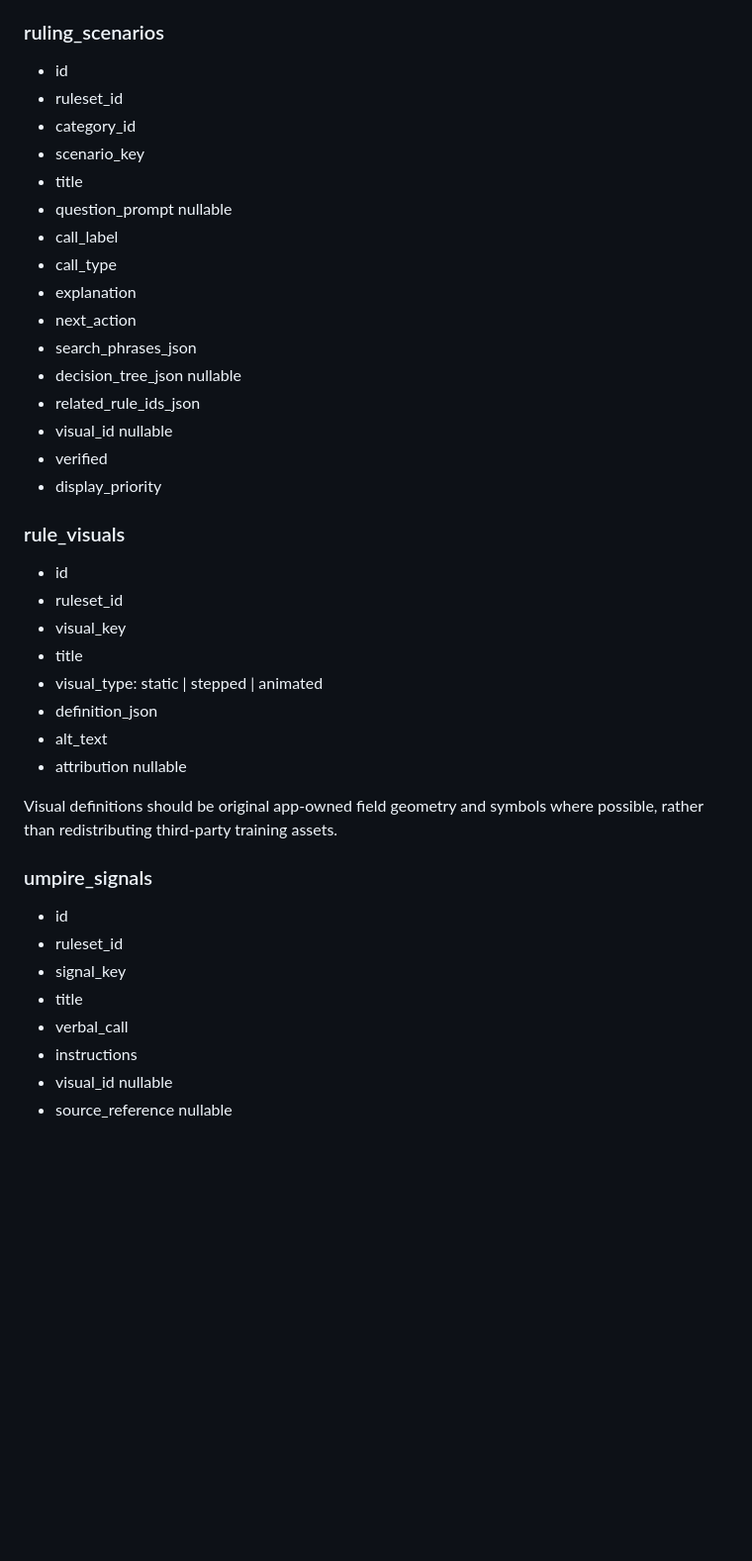
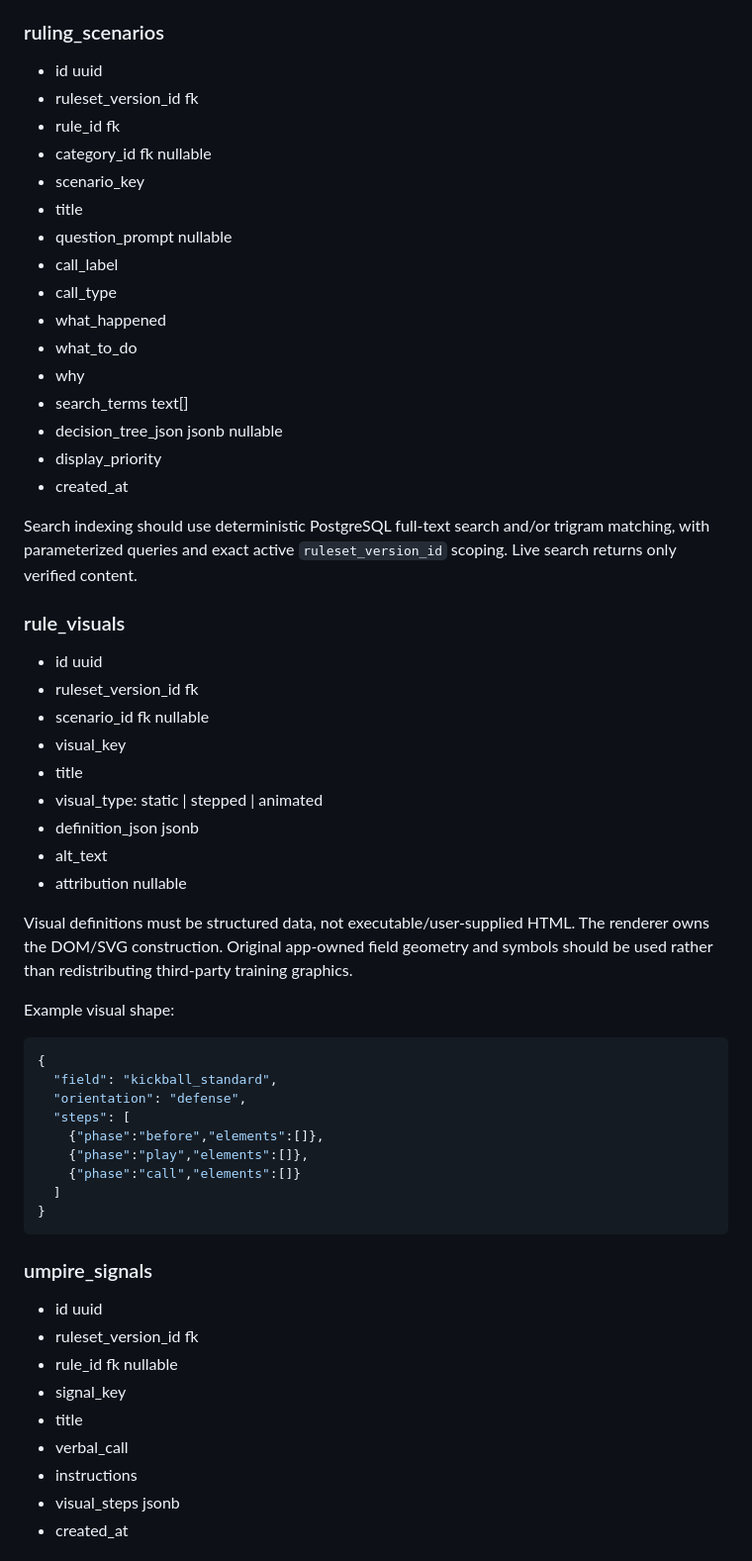
Before and after one commit to camronrsanders-ui/bunt-cakes-game-day-manager, a Markdown page: RULES_CALLS_ENGINE_ARCHITECTURE.md, the part around one of its changes. Shown at 99% size. GitHub-like rendering; blank space fills up the shorter version.

````diff
--- a/RULES_CALLS_ENGINE_ARCHITECTURE.md
+++ b/RULES_CALLS_ENGINE_ARCHITECTURE.md
@@ -85,41 +135,59 @@ A team/game points to the ruleset version active for that game. Historical games
 
 ### ruling_scenarios
-- id
-- ruleset_id
-- category_id
+- id uuid
+- ruleset_version_id fk
+- rule_id fk
+- category_id fk nullable
 - scenario_key
 - title
 - question_prompt nullable
 - call_label
 - call_type
-- explanation
-- next_action
-- search_phrases_json
-- decision_tree_json nullable
-- related_rule_ids_json
-- visual_id nullable
-- verified
+- what_happened
+- what_to_do
+- why
+- search_terms text[]
+- decision_tree_json jsonb nullable
 - display_priority
+- created_at
+
+Search indexing should use deterministic PostgreSQL full-text search and/or trigram matching, with parameterized queries and exact active `ruleset_version_id` scoping. Live search returns only verified content.
 
 ### rule_visuals
-- id
-- ruleset_id
+- id uuid
+- ruleset_version_id fk
+- scenario_id fk nullable
 - visual_key
 - title
 - visual_type: static | stepped | animated
-- definition_json
+- definition_json jsonb
 - alt_text
 - attribution nullable
 
-Visual definitions should be original app-owned field geometry and symbols where possible, rather than redistributing third-party training assets.
+Visual definitions must be structured data, not executable/user-supplied HTML. The renderer owns the DOM/SVG construction. Original app-owned field geometry and symbols should be used rather than redistributing third-party training graphics.
+
+Example visual shape:
+
+```json
+{
+  "field": "kickball_standard",
+  "orientation": "defense",
+  "steps": [
+    {"phase":"before","elements":[]},
+    {"phase":"play","elements":[]},
+    {"phase":"call","elements":[]}
+  ]
+}
+```
 
 ### umpire_signals
-- id
-- ruleset_id
+- id uuid
+- ruleset_version_id fk
+- rule_id fk nullable
 - signal_key
 - title
 - verbal_call
 - instructions
-- visual_id nullable
-- source_reference nullable
+- visual_steps jsonb
+- created_at
 
````
Also changed, not shown: other parts of RULES_CALLS_ENGINE_ARCHITECTURE.md (+196 -71 lines).
